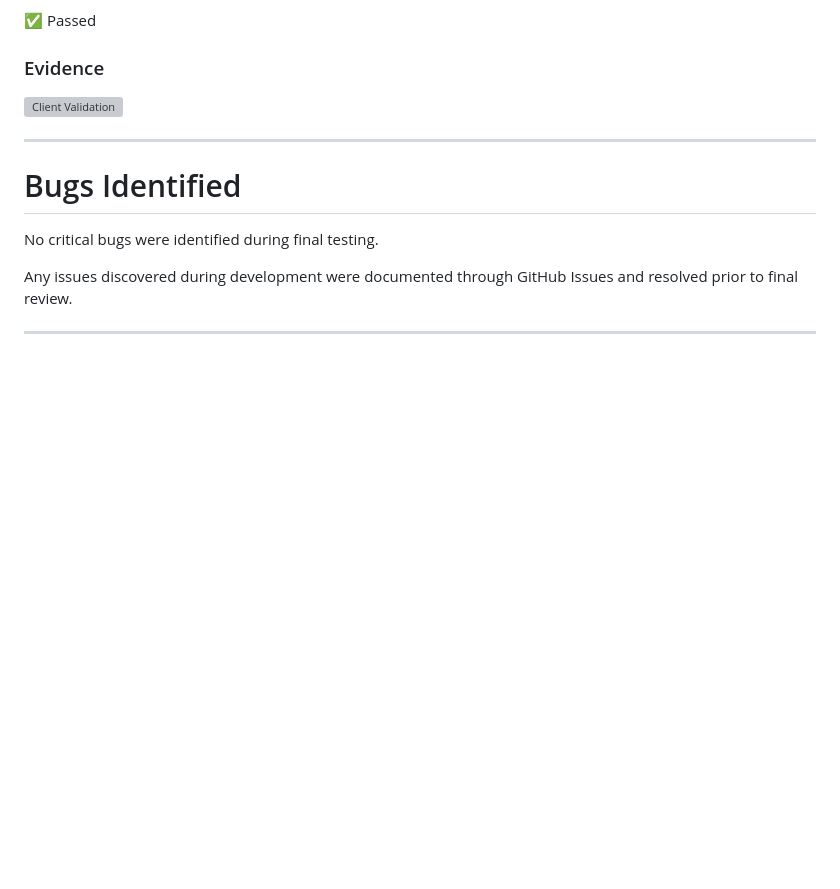
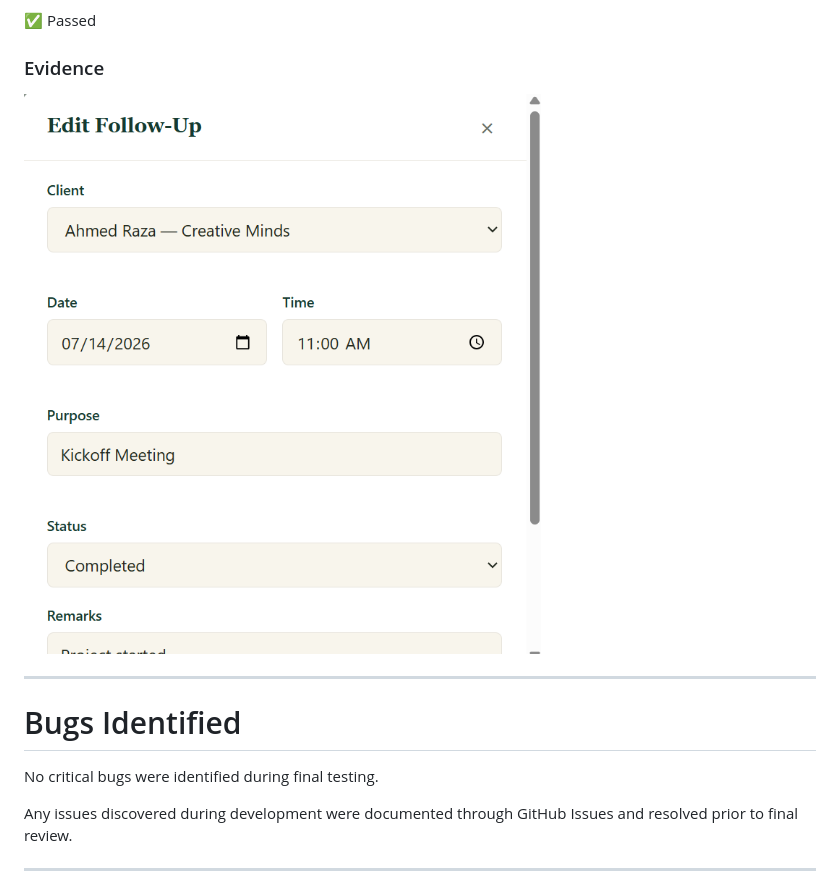
Before and after one commit to zainabimz05/mini-client-crm, a Markdown page: TESTING.md, the part around the change. Drawn GitHub-style; blank space fills up the shorter version; grey boxes are pictures that could not be loaded.

Commit message:
doc: edit testing.md
Corrected the screenshot filename in the testing documentation.

```diff
--- a/TESTING.md
+++ b/TESTING.md
@@ -208,7 +208,7 @@ Follow-up details updated successfully.
 
 ### Evidence
 
-![Client Validation](docs/screenshots/edit_followup.png)
+![Client Validation](docs/screenshots/edit_follwup.png)
 
 ---
 
```
